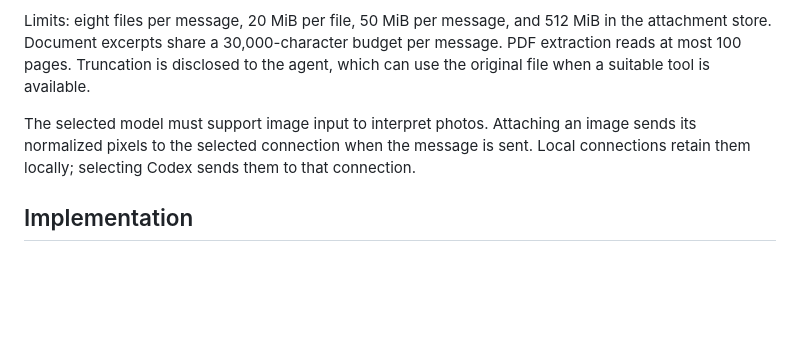
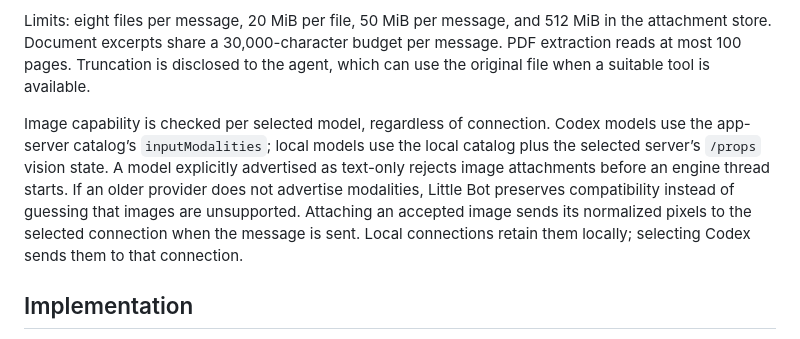
Before and after one commit to b7216309-jpg/little-bot, a Markdown page: ATTACHMENTS.md, the part around the change. Drawn GitHub-style; blank space fills up the shorter version.

Commit message:
Document per-model image capability checks

```diff
--- a/ATTACHMENTS.md
+++ b/ATTACHMENTS.md
@@ -8,7 +8,7 @@ PDF, DOCX, text, Markdown, CSV, JSON, and common source files supply readable te
 
 Limits: eight files per message, 20 MiB per file, 50 MiB per message, and 512 MiB in the attachment store. Document excerpts share a 30,000-character budget per message. PDF extraction reads at most 100 pages. Truncation is disclosed to the agent, which can use the original file when a suitable tool is available.
 
-The selected model must support image input to interpret photos. Attaching an image sends its normalized pixels to the selected connection when the message is sent. Local connections retain them locally; selecting Codex sends them to that connection.
+Image capability is checked per selected model, regardless of connection. Codex models use the app-server catalog’s `inputModalities`; local models use the local catalog plus the selected server’s `/props` vision state. A model explicitly advertised as text-only rejects image attachments before an engine thread starts. If an older provider does not advertise modalities, Little Bot preserves compatibility instead of guessing that images are unsupported. Attaching an accepted image sends its normalized pixels to the selected connection when the message is sent. Local connections retain them locally; selecting Codex sends them to that connection.
 
 ## Implementation
 
```
